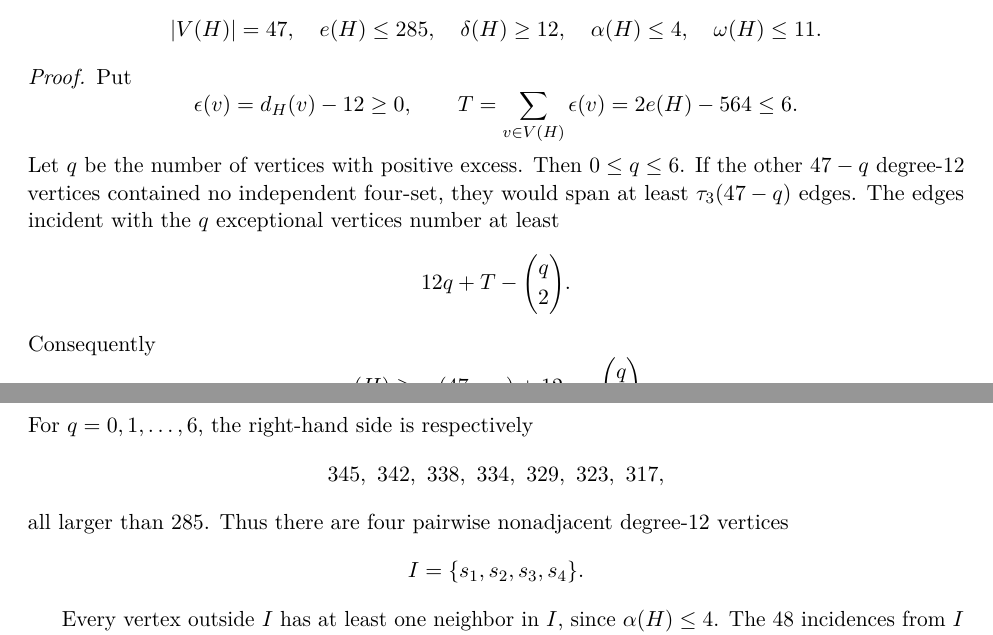
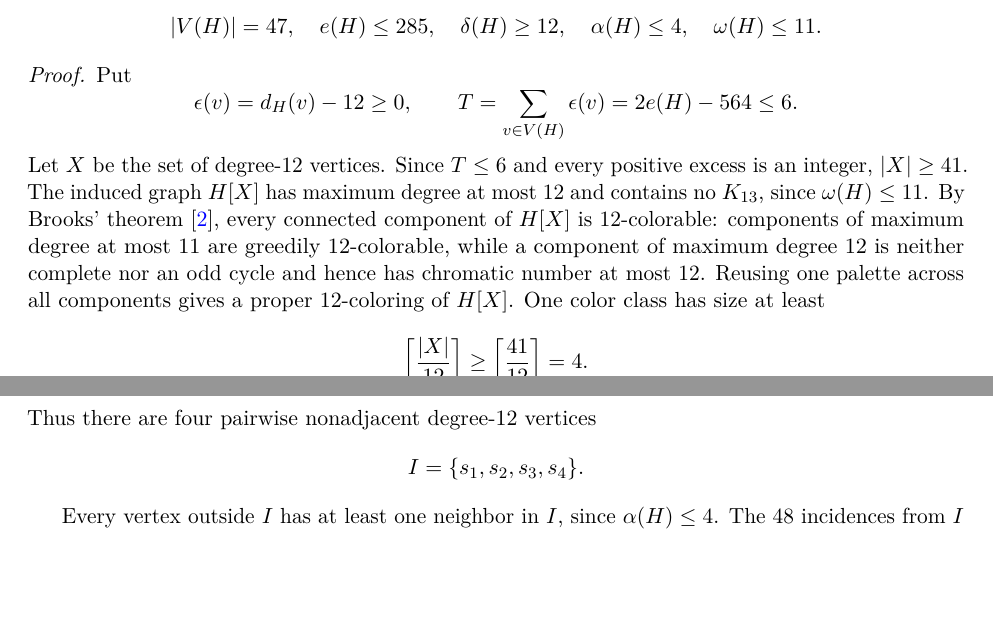
Before and after one commit to Icarus-K-Laplace/EG617-r12-proof, a LaTeX paper (PAPER/main.tex, which reads PAPER/sections/05-low-edge.tex): two parts of pages 13 and 14 of 36, joined at a grey line, cut so that both start at the same text, the shorter picture padded with empty space. Compiled offline with pdfLaTeX.

Commit message:
Replace low-edge independent-four bound with Brooks theorem

```diff
--- a/PAPER/sections/05-low-edge.tex
+++ b/PAPER/sections/05-low-edge.tex
@@ -18,19 +18,12 @@ Put
 \epsilon(v)=d_H(v)-12\geq0,\qquad
 T=\sum_{v\in V(H)}\epsilon(v)=2e(H)-564\leq6.
 \]
-Let $q$ be the number of vertices with positive excess. Then $0\leq q\leq6$. If the other $47-q$ degree-$12$ vertices contained no independent four-set, they would span at least $\tau_3(47-q)$ edges. The edges incident with the $q$ exceptional vertices number at least
+Let $X$ be the set of degree-$12$ vertices. Since $T\leq6$ and every positive excess is an integer, $|X|\geq41$. The induced graph $H[X]$ has maximum degree at most $12$ and contains no $K_{13}$, since $\omega(H)\leq11$. By Brooks' theorem \citep{Brooks1941}, every connected component of $H[X]$ is $12$-colorable: components of maximum degree at most $11$ are greedily $12$-colorable, while a component of maximum degree $12$ is neither complete nor an odd cycle and hence has chromatic number at most $12$. Reusing one palette across all components gives a proper $12$-coloring of $H[X]$. One color class has size at least
 \[
-12q+T-\binom q2.
+\left\lceil\frac{|X|}{12}\right\rceil\geq
+\left\lceil\frac{41}{12}\right\rceil=4.
 \]
-Consequently
-\[
-e(H)\geq\tau_3(47-q)+12q-\binom q2.
-\]
-For $q=0,1,\ldots,6$, the right-hand side is respectively
-\[
-345,\ 342,\ 338,\ 334,\ 329,\ 323,\ 317,
-\]
-all larger than $285$. Thus there are four pairwise nonadjacent degree-$12$ vertices
+Thus there are four pairwise nonadjacent degree-$12$ vertices
 \[
 I=\{s_1,s_2,s_3,s_4\}.
 \]
```
